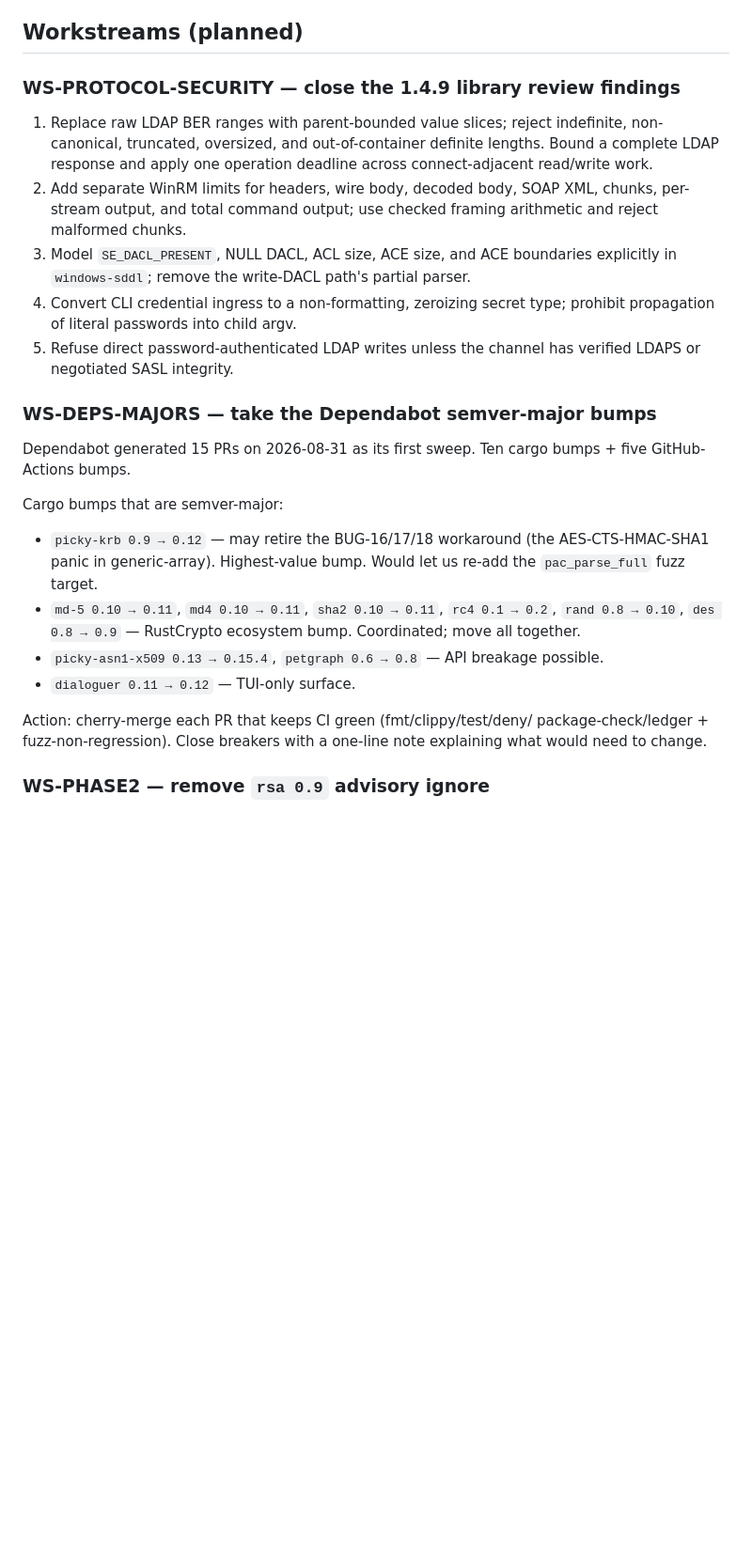
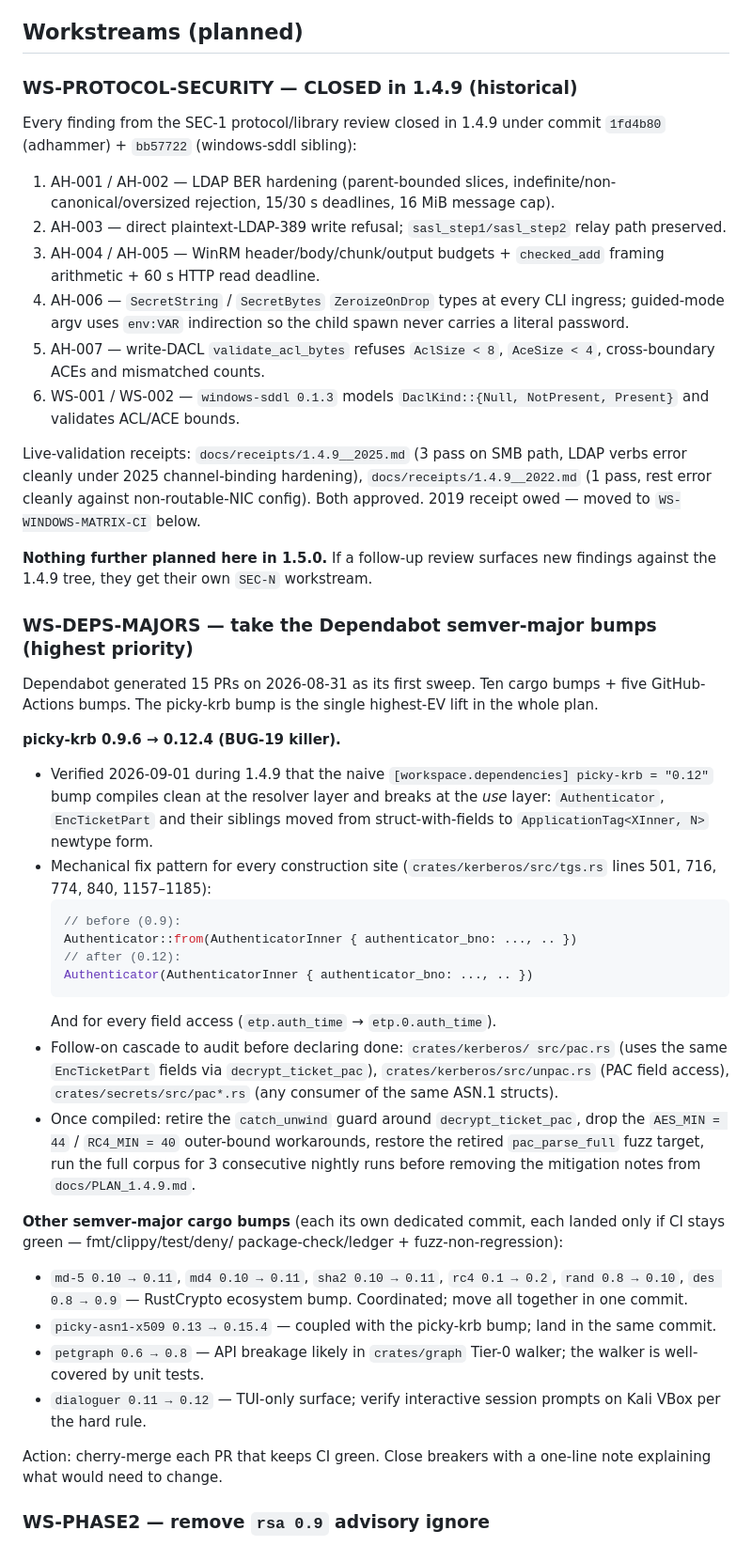
Before and after one commit to icedracon/adhammer, a Markdown page: docs/PLAN_1.5.0.md, the part around one of its changes. Shown at 94% size. Drawn GitHub-style; blank space fills up the shorter version.

Commit message:
docs: hard PLAN_1.5.0.md — post-SEC-1-close scope + picky-krb path
- Preamble notes 1.5.0 restores normal ship cadence (1.4.9 was
  local-only) and cites the SEC-1 closing commit + receipt files.
- WS-PROTOCOL-SECURITY rewritten as a historical receipt-with-
  pointers (every AH-XXX + WS-00X finding maps to the fix commit
  and evidence file). New SEC-N workstreams only if a follow-up
  review surfaces something.
- WS-DEPS-MAJORS gets the picky-krb 0.9.6 → 0.12.4 mechanical fix
  pattern captured from the 1.4.9 attempt: newtype
  ApplicationTag<XInner, N> replaces struct-with-fields; every
  X::from(XInner{...}) becomes X(XInner{...}) and every .field
  becomes .0.field. Follow-on cascade sites identified.
- WS-WINDOWS-MATRIX-CI elevated with the specific operator work
  needed before 1.5.0-alpha.1: reboot the 2019 VM + capture IP,
  re-attach the 2022 VM to a routable vSwitch, defer 2025 LDAPS
  channel-binding remediation to a new WS-LDAPS-CB in 1.5.1.

Leak grep clean. No lab identifiers added.

````diff
--- a/docs/PLAN_1.5.0.md
+++ b/docs/PLAN_1.5.0.md
@@ -115,41 +129,84 @@ shapes get exercised end-to-end again.
 
 ## Workstreams (planned)
 
-### WS-PROTOCOL-SECURITY — close the 1.4.9 library review findings
+### WS-PROTOCOL-SECURITY — CLOSED in 1.4.9 (historical)
 
-1. Replace raw LDAP BER ranges with parent-bounded value slices; reject
-   indefinite, non-canonical, truncated, oversized, and out-of-container
-   definite lengths. Bound a complete LDAP response and apply one operation
-   deadline across connect-adjacent read/write work.
-2. Add separate WinRM limits for headers, wire body, decoded body, SOAP XML,
-   chunks, per-stream output, and total command output; use checked framing
-   arithmetic and reject malformed chunks.
-3. Model `SE_DACL_PRESENT`, NULL DACL, ACL size, ACE size, and ACE boundaries
-   explicitly in `windows-sddl`; remove the write-DACL path's partial parser.
-4. Convert CLI credential ingress to a non-formatting, zeroizing secret type;
-   prohibit propagation of literal passwords into child argv.
-5. Refuse direct password-authenticated LDAP writes unless the channel has
-   verified LDAPS or negotiated SASL integrity.
+Every finding from the SEC-1 protocol/library review closed in 1.4.9
+under commit `1fd4b80` (adhammer) + `bb57722` (windows-sddl sibling):
 
-### WS-DEPS-MAJORS — take the Dependabot semver-major bumps
+1. AH-001 / AH-002 — LDAP BER hardening (parent-bounded slices,
+   indefinite/non-canonical/oversized rejection, 15/30 s deadlines,
+   16 MiB message cap).
+2. AH-003 — direct plaintext-LDAP-389 write refusal;
+   `sasl_step1/sasl_step2` relay path preserved.
+3. AH-004 / AH-005 — WinRM header/body/chunk/output budgets +
+   `checked_add` framing arithmetic + 60 s HTTP read deadline.
+4. AH-006 — `SecretString` / `SecretBytes` `ZeroizeOnDrop` types at
+   every CLI ingress; guided-mode argv uses `env:VAR` indirection
+   so the child spawn never carries a literal password.
+5. AH-007 — write-DACL `validate_acl_bytes` refuses `AclSize < 8`,
+   `AceSize < 4`, cross-boundary ACEs and mismatched counts.
+6. WS-001 / WS-002 — `windows-sddl 0.1.3` models `DaclKind::{Null,
+   NotPresent, Present}` and validates ACL/ACE bounds.
+
+Live-validation receipts: `docs/receipts/1.4.9__2025.md` (3 pass on
+SMB path, LDAP verbs error cleanly under 2025 channel-binding
+hardening), `docs/receipts/1.4.9__2022.md` (1 pass, rest error
+cleanly against non-routable-NIC config). Both approved.
+2019 receipt owed — moved to `WS-WINDOWS-MATRIX-CI` below.
+
+**Nothing further planned here in 1.5.0.** If a follow-up review
+surfaces new findings against the 1.4.9 tree, they get their own
+`SEC-N` workstream.
+
+### WS-DEPS-MAJORS — take the Dependabot semver-major bumps (highest priority)
 
 Dependabot generated 15 PRs on 2026-08-31 as its first sweep. Ten cargo
-bumps + five GitHub-Actions bumps.
+bumps + five GitHub-Actions bumps. The picky-krb bump is the
+single highest-EV lift in the whole plan.
 
-Cargo bumps that are semver-major:
-- `picky-krb 0.9 → 0.12` — may retire the BUG-16/17/18 workaround (the
-  AES-CTS-HMAC-SHA1 panic in generic-array). Highest-value bump. Would
-  let us re-add the `pac_parse_full` fuzz target.
+**picky-krb 0.9.6 → 0.12.4 (BUG-19 killer).**
+
+- Verified 2026-09-01 during 1.4.9 that the naive `[workspace.dependencies]
+  picky-krb = "0.12"` bump compiles clean at the resolver layer and
+  breaks at the *use* layer: `Authenticator`, `EncTicketPart` and
+  their siblings moved from struct-with-fields to
+  `ApplicationTag<XInner, N>` newtype form.
+- Mechanical fix pattern for every construction site
+  (`crates/kerberos/src/tgs.rs` lines 501, 716, 774, 840, 1157–1185):
+  ```rust
+  // before (0.9):
+  Authenticator::from(AuthenticatorInner { authenticator_bno: ..., .. })
+  // after (0.12):
+  Authenticator(AuthenticatorInner { authenticator_bno: ..., .. })
+  ```
+  And for every field access (`etp.auth_time` → `etp.0.auth_time`).
+- Follow-on cascade to audit before declaring done: `crates/kerberos/
+  src/pac.rs` (uses the same `EncTicketPart` fields via
+  `decrypt_ticket_pac`), `crates/kerberos/src/unpac.rs` (PAC field
+  access), `crates/secrets/src/pac*.rs` (any consumer of the same
+  ASN.1 structs).
+- Once compiled: retire the `catch_unwind` guard around
+  `decrypt_ticket_pac`, drop the `AES_MIN = 44` / `RC4_MIN = 40`
+  outer-bound workarounds, restore the retired `pac_parse_full`
+  fuzz target, run the full corpus for 3 consecutive nightly runs
+  before removing the mitigation notes from `docs/PLAN_1.4.9.md`.
+
+**Other semver-major cargo bumps** (each its own dedicated commit,
+each landed only if CI stays green — fmt/clippy/test/deny/
+package-check/ledger + fuzz-non-regression):
 - `md-5 0.10 → 0.11`, `md4 0.10 → 0.11`, `sha2 0.10 → 0.11`, `rc4 0.1
   → 0.2`, `rand 0.8 → 0.10`, `des 0.8 → 0.9` — RustCrypto ecosystem
-  bump. Coordinated; move all together.
-- `picky-asn1-x509 0.13 → 0.15.4`, `petgraph 0.6 → 0.8` — API breakage
-  possible.
-- `dialoguer 0.11 → 0.12` — TUI-only surface.
+  bump. Coordinated; move all together in one commit.
+- `picky-asn1-x509 0.13 → 0.15.4` — coupled with the picky-krb bump;
+  land in the same commit.
+- `petgraph 0.6 → 0.8` — API breakage likely in `crates/graph`
+  Tier-0 walker; the walker is well-covered by unit tests.
+- `dialoguer 0.11 → 0.12` — TUI-only surface; verify interactive
+  session prompts on Kali VBox per the hard rule.
 
-Action: cherry-merge each PR that keeps CI green (fmt/clippy/test/deny/
-package-check/ledger + fuzz-non-regression). Close breakers with a
-one-line note explaining what would need to change.
+Action: cherry-merge each PR that keeps CI green. Close breakers with
+a one-line note explaining what would need to change.
 
 ### WS-PHASE2 — remove `rsa 0.9` advisory ignore
 
````
Also changed, not shown: other parts of docs/PLAN_1.5.0.md (+41 -7 lines).
